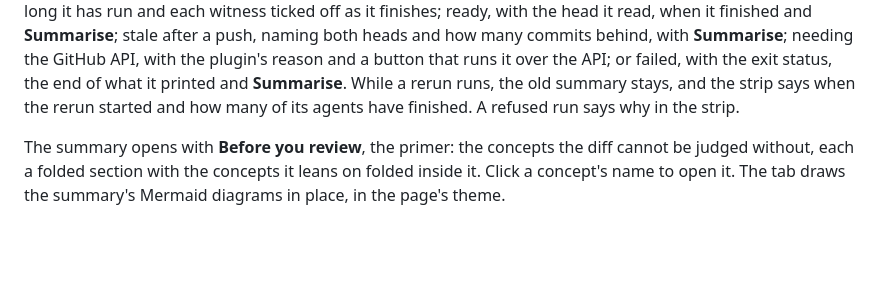
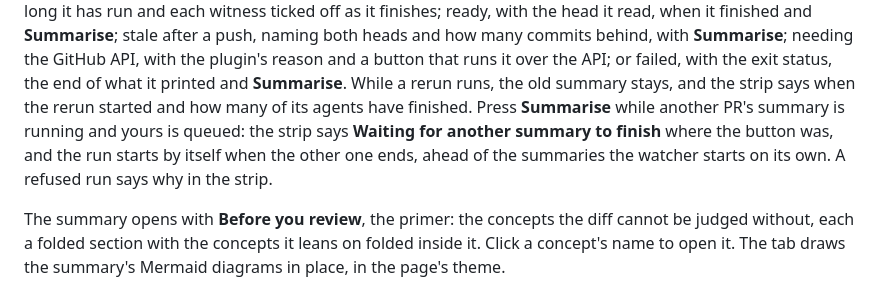
Before and after one commit to vector67/github-orchestrator, a Markdown page: docs/how-to-use.md, the part around the change. Rendered like a GitHub page; blank space fills up the shorter version.

Commit message:
say in how-to-use that Summarise queues behind another summary
Refs #369

```diff
--- a/docs/how-to-use.md
+++ b/docs/how-to-use.md
@@ -533,8 +533,11 @@ after a push, naming both heads and how many commits behind, with **Summarise**;
 needing the GitHub API, with the plugin's reason and a button that runs it over
 the API; or failed, with the exit status, the end of what it printed and
 **Summarise**. While a rerun runs, the old summary stays, and the strip says when
-the rerun started and how many of its agents have finished. A refused run says
-why in the strip.
+the rerun started and how many of its agents have finished. Press **Summarise**
+while another PR's summary is running and yours is queued: the strip says
+**Waiting for another summary to finish** where the button was, and the run
+starts by itself when the other one ends, ahead of the summaries the watcher
+starts on its own. A refused run says why in the strip.
 
 The summary opens with **Before you review**, the primer: the concepts the diff
 cannot be judged without, each a folded section with the concepts it leans on
```
